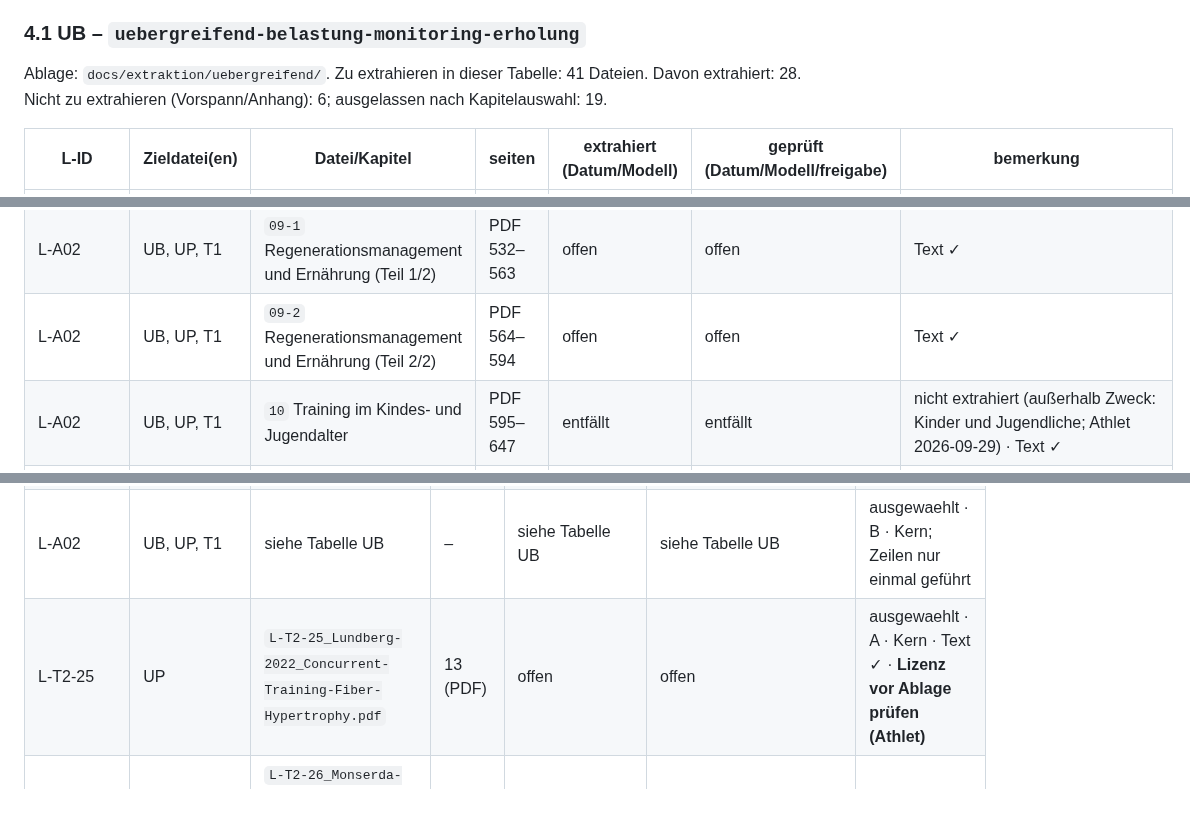
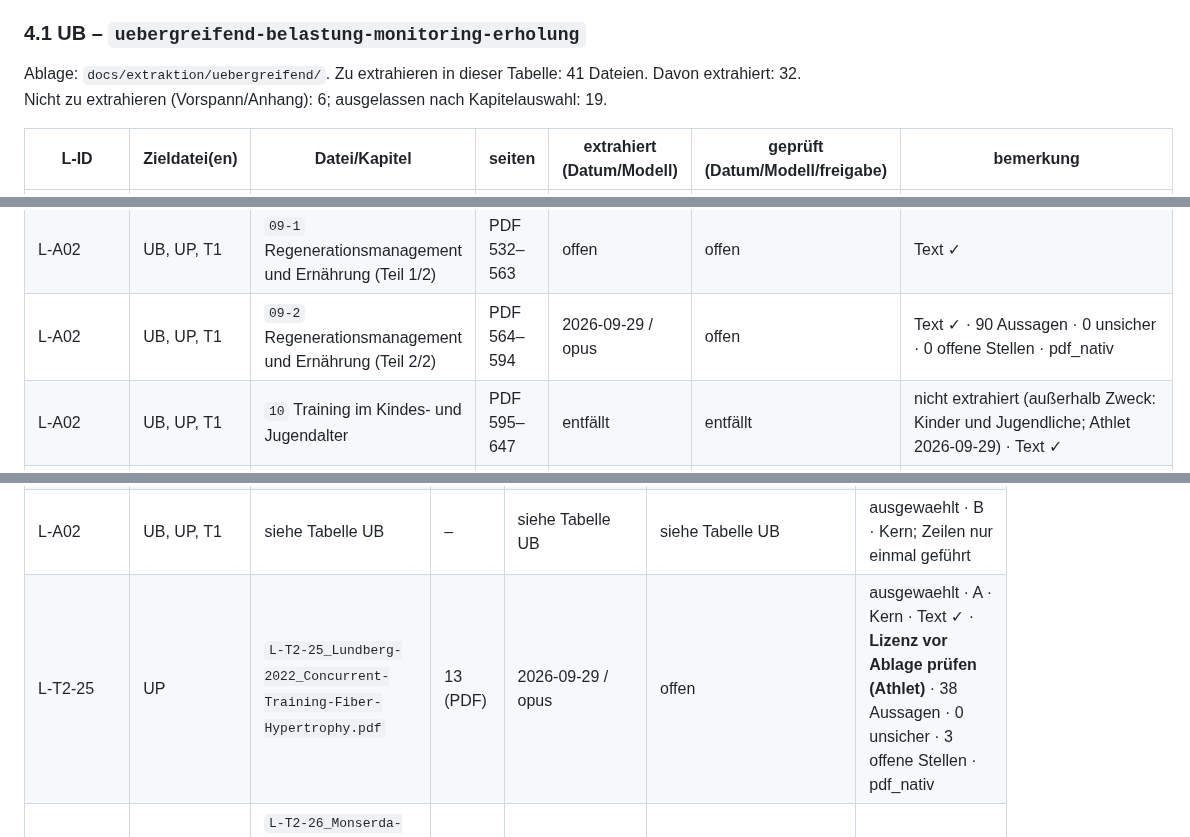
Before and after one commit to chodid/training, a Markdown page: docs/extraktion/README.md, 3 parts joined by grey strips. GitHub-like rendering; blank space fills up the shorter version.

```diff
--- a/docs/extraktion/README.md
+++ b/docs/extraktion/README.md
@@ -55,7 +55,7 @@ Reihenfolge nach W-04, T4 zuletzt. Innerhalb einer Tabelle: Kern vor optional in
 
 ### 4.1 UB – `uebergreifend-belastung-monitoring-erholung`
 
-Ablage: `docs/extraktion/uebergreifend/`. Zu extrahieren in dieser Tabelle: 41 Dateien. Davon extrahiert: 28. Nicht zu extrahieren (Vorspann/Anhang): 6; ausgelassen nach Kapitelauswahl: 19.
+Ablage: `docs/extraktion/uebergreifend/`. Zu extrahieren in dieser Tabelle: 41 Dateien. Davon extrahiert: 32. Nicht zu extrahieren (Vorspann/Anhang): 6; ausgelassen nach Kapitelauswahl: 19.
 
 | L-ID | Zieldatei(en) | Datei/Kapitel | seiten | extrahiert (Datum/Modell) | geprüft (Datum/Modell/freigabe) | bemerkung |
 |---|---|---|---|---|---|---|
@@ -111,7 +111,7 @@ Ablage: `docs/extraktion/uebergreifend/`. Zu extrahieren in dieser Tabelle: 41 D
 | L-A02 | UB, UP, T1, T1 | `07-2` Ausdauertraining (Teil 2/2) | PDF 446–482 | offen | offen | Text ✓ |
 | L-A02 | UB, UP, T1 | `08` Techniktraining | PDF 483–531 | entfällt | entfällt | nicht extrahiert (außerhalb Zweck: Techniktraining; Athlet 2026-09-29) · Text ✓ |
 | L-A02 | UB, UP, T1 | `09-1` Regenerationsmanagement und Ernährung (Teil 1/2) | PDF 532–563 | offen | offen | Text ✓ |
-| L-A02 | UB, UP, T1 | `09-2` Regenerationsmanagement und Ernährung (Teil 2/2) | PDF 564–594 | offen | offen | Text ✓ |
+| L-A02 | UB, UP, T1 | `09-2` Regenerationsmanagement und Ernährung (Teil 2/2) | PDF 564–594 | 2026-09-29 / opus | offen | Text ✓ · 90 Aussagen · 0 unsicher · 0 offene Stellen · pdf_nativ |
 | L-A02 | UB, UP, T1 | `10` Training im Kindes- und Jugendalter | PDF 595–647 | entfällt | entfällt | nicht extrahiert (außerhalb Zweck: Kinder und Jugendliche; Athlet 2026-09-29) · Text ✓ |
 | L-A02 | UB, UP, T1 | `11-1` Training mit Frauen (Teil 1/2) | PDF 648–684 | entfällt | entfällt | nicht extrahiert (außerhalb Zweck: Geschlecht; Athlet 2026-09-29) · Text ✓ |
 | L-A02 | UB, UP, T1 | `11-2` Training mit Frauen (Teil 2/2) | PDF 685–719 | entfällt | entfällt | nicht extrahiert (außerhalb Zweck: Geschlecht; Athlet 2026-09-29) · Text ✓ |
@@ -142,7 +142,7 @@ Ablage: `docs/extraktion/uebergreifend/` (Quellen anderer Blöcke unter deren Bl
 | L-P09 | UP | `L-P09_Held-2026_Concurrent-Training-Umbrella-Review.pdf` | 24 (PDF) | offen | offen | ausgewaehlt · A · Kern · Text ✓ |
 | L-A01 | UB, UP | siehe Tabelle UB | – | siehe Tabelle UB | siehe Tabelle UB | ausgewaehlt · B · Kern; Zeilen nur einmal geführt |
 | L-A02 | UB, UP, T1 | siehe Tabelle UB | – | siehe Tabelle UB | siehe Tabelle UB | ausgewaehlt · B · Kern; Zeilen nur einmal geführt |
-| L-T2-25 | UP | `L-T2-25_Lundberg-2022_Concurrent-Training-Fiber-Hypertrophy.pdf` | 13 (PDF) | offen | offen | ausgewaehlt · A · Kern · Text ✓ · **Lizenz vor Ablage prüfen (Athlet)** |
+| L-T2-25 | UP | `L-T2-25_Lundberg-2022_Concurrent-Training-Fiber-Hypertrophy.pdf` | 13 (PDF) | 2026-09-29 / opus | offen | ausgewaehlt · A · Kern · Text ✓ · **Lizenz vor Ablage prüfen (Athlet)** · 38 Aussagen · 0 unsicher · 3 offene Stellen · pdf_nativ |
 | L-T2-26 | UP | `L-T2-26_Monserda-Vilaro-2023_Concurrent-Continuous-vs-Intermittent.pdf` | 22 (PDF) | offen | offen | ausgewaehlt · A · Kern · Text ✓ |
 | L-T2-31 | UP | `L-T2-31_Wilson-2012_Concurrent-Training-Interference.pdf` | 15 (PDF) | offen | offen | optional · A · optional · Text ✓ |
 | L-T2-32 | UP | `L-T2-32_Sabag-2018_Concurrent-HIIT-and-Resistance.pdf` | 13 (PDF) | offen | offen | optional · A · optional · Text ✓ |
```
Also changed, not shown: other parts of docs/extraktion/README.md (+8 -7 lines), 1 other file.
